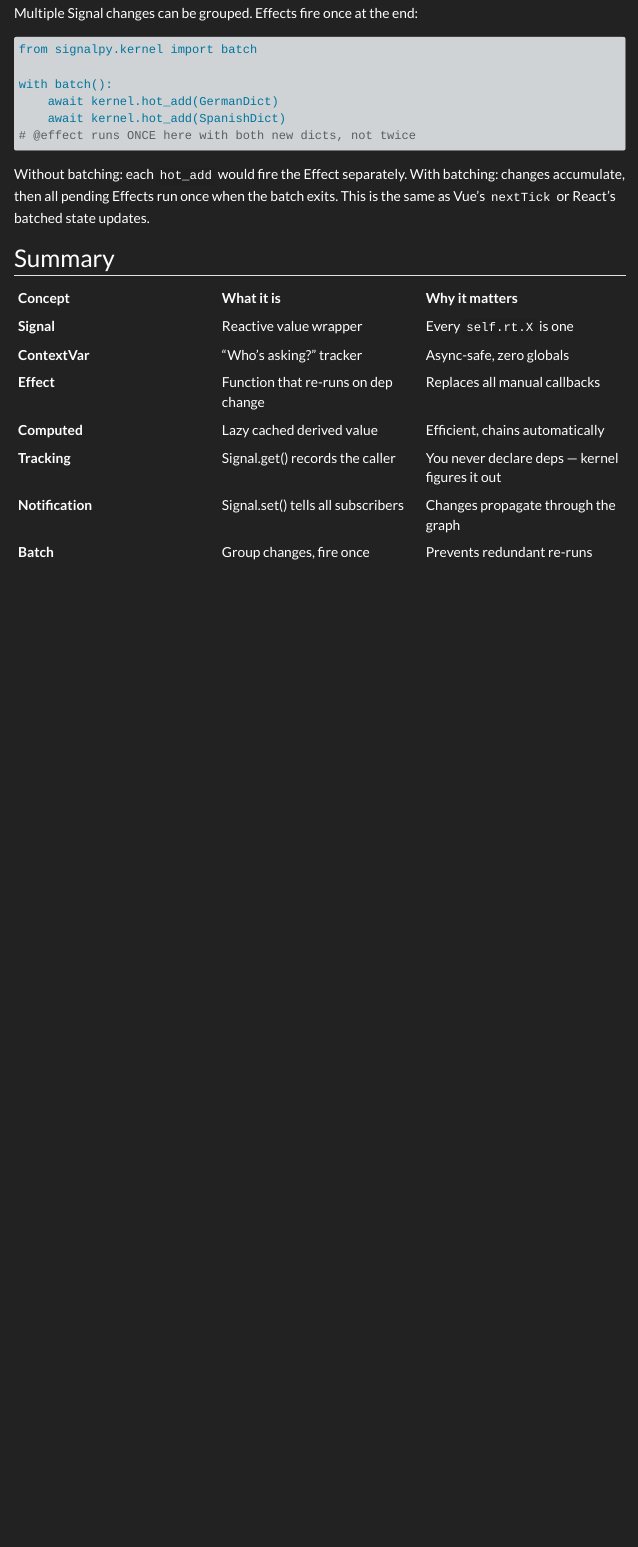
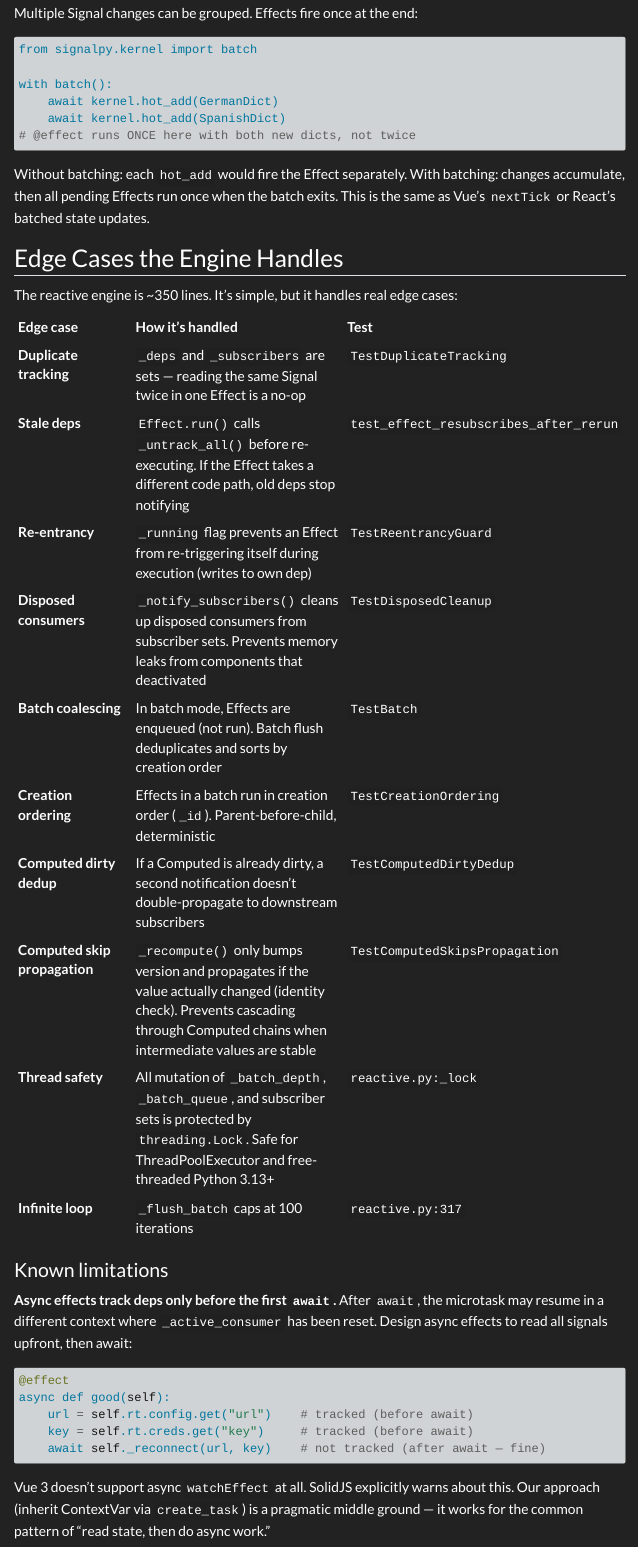
Before and after one commit to bayeslearner/plugkit, a Quarto document (docs/concepts/reactivity-deep-dive.qmd): the page in a window 1100 px wide, from 12050 px down. Rendered offline with R 4.5, knitr and Pandoc in place of Quarto, with nearby package versions; menus at the side of the page are left out; long lines of code are wrapped.

Commit message:
fix: reactive engine — thread safety, ordering, computed propagation, edge case tests
Fixes to reactive.py:
- Thread safety: Lock protects _batch_depth, _batch_queue, subscriber sets
- Creation ordering: effects in batch flush sorted by _id (deterministic)
- Disposed cleanup: _notify_subscribers removes disposed consumers (prevents leak)
- Computed dirty dedup: already-dirty computed skips redundant propagation
- Computed skip propagation: _recompute only notifies if value changed (identity)
- Batch propagation fix: Computed→Effect chains now work correctly in batch mode
  (removed special-casing of Computeds; _notify propagates through chains)

8 new edge case tests covering: duplicate tracking, dep resubscription,
computed chain propagation, disposed cleanup, creation ordering, re-entrancy,
computed dirty dedup, computed value-unchanged skip.

Known limitations documented: async effects track before first await only,
push-then-pull tradeoff for computed→effect notification.

276 tests pass.

Co-Authored-By: Claude Opus 4.6 (1M context) <noreply@anthropic.com>

````diff
--- a/docs/concepts/reactivity-deep-dive.qmd
+++ b/docs/concepts/reactivity-deep-dive.qmd
@@ -587,3 +587,37 @@
 
 Without batching: each `hot_add` would fire the Effect separately. With batching: changes accumulate, then all pending Effects run once when the batch exits. This is the same as Vue's `nextTick` or React's batched state updates.
 
+## Edge Cases the Engine Handles
+
+The reactive engine is ~350 lines. It's simple, but it handles real edge cases:
+
+| Edge case | How it's handled | Test |
+|-----------|-----------------|------|
+| **Duplicate tracking** | `_deps` and `_subscribers` are sets — reading the same Signal twice in one Effect is a no-op | `TestDuplicateTracking` |
+| **Stale deps** | `Effect.run()` calls `_untrack_all()` before re-executing. If the Effect takes a different code path, old deps stop notifying | `test_effect_resubscribes_after_rerun` |
+| **Re-entrancy** | `_running` flag prevents an Effect from re-triggering itself during execution (writes to own dep) | `TestReentrancyGuard` |
+| **Disposed consumers** | `_notify_subscribers()` cleans up disposed consumers from subscriber sets. Prevents memory leaks from components that deactivated | `TestDisposedCleanup` |
+| **Batch coalescing** | In batch mode, Effects are enqueued (not run). Batch flush deduplicates and sorts by creation order | `TestBatch` |
+| **Creation ordering** | Effects in a batch run in creation order (`_id`). Parent-before-child, deterministic | `TestCreationOrdering` |
+| **Computed dirty dedup** | If a Computed is already dirty, a second notification doesn't double-propagate to downstream subscribers | `TestComputedDirtyDedup` |
+| **Computed skip propagation** | `_recompute()` only bumps version and propagates if the value actually changed (identity check). Prevents cascading through Computed chains when intermediate values are stable | `TestComputedSkipsPropagation` |
+| **Thread safety** | All mutation of `_batch_depth`, `_batch_queue`, and subscriber sets is protected by `threading.Lock`. Safe for ThreadPoolExecutor and free-threaded Python 3.13+ | `reactive.py:_lock` |
+| **Infinite loop** | `_flush_batch` caps at 100 iterations | `reactive.py:317` |
+
+### Known limitations
+
+**Async effects track deps only before the first `await`.** After `await`, the
+microtask may resume in a different context where `_active_consumer` has been
+reset. Design async effects to read all signals upfront, then await:
+
+```python
+@effect
+async def good(self):
+    url = self.rt.config.get("url")    # tracked (before await)
+    key = self.rt.creds.get("key")     # tracked (before await)
+    await self._reconnect(url, key)    # not tracked (after await — fine)
+```
+
+Vue 3 doesn't support async `watchEffect` at all. SolidJS explicitly warns about
+this. Our approach (inherit ContextVar via `create_task`) is a pragmatic middle
+ground — it works for the common pattern of "read state, then do async work."
@@ -592,9 +635,10 @@
 | Concept | What it is | Why it matters |
 |---|---|---|
 | **Signal** | Reactive value wrapper | Every `self.rt.X` is one |
-| **ContextVar** | "Who's asking?" tracker | Async-safe, zero globals |
+| **ContextVar** | "Who's asking?" tracker | Async-safe, per-task isolation |
 | **Effect** | Function that re-runs on dep change | Replaces all manual callbacks |
-| **Computed** | Lazy cached derived value | Efficient, chains automatically |
+| **Computed** | Lazy cached derived value | Efficient, chains automatically, skips propagation on same value |
 | **Tracking** | Signal.get() records the caller | You never declare deps — kernel figures it out |
 | **Notification** | Signal.set() tells all subscribers | Changes propagate through the graph |
-| **Batch** | Group changes, fire once | Prevents redundant re-runs |
+| **Batch** | Group changes, fire once | Effects deduplicated and sorted by creation order |
+| **Lock** | Thread safety | `_batch_depth`, `_batch_queue`, subscriber sets protected |
--- a/src/signalpy/kernel/reactive.py
+++ b/src/signalpy/kernel/reactive.py
@@ -1,6 +1,6 @@
 """Reactive primitives — Signal, Computed, Effect, batch.
 
-The reactivity engine. Zero dependencies. ~200 lines.
+The reactivity engine. Zero external dependencies. ~350 lines.
 Everything in the kernel builds on these three primitives.
 
 Algorithm (Vue 3 / Preact Signals model):
@@ -8,15 +8,28 @@
   - Signal.get() checks _active_consumer and registers the dependency.
   - Signal.set() notifies all registered consumers.
   - Computed is a lazy Signal that recomputes when dependencies are dirty.
+    Skips propagation if the recomputed value is identical (by identity).
   - Effect re-runs its function when any tracked dependency changes.
   - batch() groups multiple set() calls, effects fire once at the end.
+
+Threading: all mutation of shared state (_batch_depth, _batch_queue,
+subscriber sets) is protected by a Lock. Safe for multi-threaded use
+(ThreadPoolExecutor for blocking I/O) and free-threaded Python 3.13+.
+
+Ordering: Effects execute in creation order within a batch flush.
+This ensures parent-before-child and deterministic behavior.
+
+Async effects: tracking only covers signal reads before the first
+`await`. Reads after an `await` may run in a different microtask where
+_active_consumer has been reset. This is a known limitation shared
+with Vue 3 (which doesn't support async watchEffect).
 """
 from __future__ import annotations
 
 import asyncio
 import inspect
 import logging
-import weakref
+import threading
 from contextlib import contextmanager
 from contextvars import ContextVar
 from typing import Any, Callable, Generic, TypeVar
@@ -30,14 +43,25 @@
 _active_consumer: ContextVar[_Consumer | None] = ContextVar("_active_consumer", default=None)
 _batch_depth: int = 0
 _batch_queue: list[Effect] = []
+_lock = threading.Lock()
+_creation_counter: int = 0
+
+
+def _next_id() -> int:
+    """Monotonic creation counter for deterministic effect ordering."""
+    global _creation_counter
+    with _lock:
+        _creation_counter += 1
+        return _creation_counter
 
 
 class _Consumer:
     """Base for anything that tracks Signal dependencies (Effect, Computed)."""
-    __slots__ = ("_deps",)
+    __slots__ = ("_deps", "_id")
 
     def __init__(self) -> None:
         self._deps: set[Signal] = set()
+        self._id: int = _next_id()
 
     def _track(self, signal: Signal) -> None:
         """Record that this consumer read the given signal."""
@@ -74,7 +98,10 @@
         self._subscribers: set[_Consumer] = set()
 
     def get(self) -> T:
-        """Read the value. If inside an Effect or Computed, track the dependency."""
+        """Read the value. If inside an Effect or Computed, track the dependency.
+
+        Duplicate tracking is a no-op: _deps and _subscribers are sets.
+        """
         consumer = _active_consumer.get()
         if consumer is not None:
             consumer._track(self)
@@ -86,7 +113,13 @@
         return self._value
 
     def set(self, value: T) -> None:
-        """Set the value. If changed, notify all subscribers."""
+        """Set the value. If changed (by identity), notify all subscribers.
+
+        Identity comparison (is) is deliberate:
+        - Mutating a dict in place and calling set() with the same object is a no-op.
+        - Create a new dict to trigger notification.
+        - Consistent with Vue 3's Object.is() and Preact's identity check.
+        """
         if value is self._value:
             return
         self._value = value
@@ -98,4 +131,24 @@
         self.set(fn(self._value))
 
     def _notify_subscribers(self) -> None:
-        """Notify all consumers that this signal changed."""
+        """Notify all consumers that this signal changed.
+
+        Thread-safe: takes a snapshot of subscribers under lock.
+        Cleans up disposed consumers to prevent memory leaks.
+
+        All consumers get _notify() called — batch checking is handled
+        by each consumer type:
+        - Effect._notify() checks _batch_depth and enqueues if batching
+        - Computed._notify() marks dirty and propagates to its subscribers
+        This ensures Computed→Effect chains work correctly in batch mode.
+        """
+        with _lock:
+            # Clean up disposed consumers (prevents memory leak)
+            self._subscribers = {
+                c for c in self._subscribers
+                if not getattr(c, '_disposed', False)
+            }
+            snapshot = list(self._subscribers)
+
+        for consumer in snapshot:
+            consumer._notify()
@@ -127,6 +171,10 @@
 
 class Computed(_Consumer, Generic[T]):
     """Derived reactive value. Caches result. Recomputes lazily when deps change.
+
+    Skips propagation to downstream subscribers if the recomputed value
+    is identical (by identity) to the previous value. This avoids
+    unnecessary effect re-runs when a computed returns the same object.
 
         name = Signal("Alice")
         greeting = Computed(lambda: f"Hello, {name.get()}!")
@@ -165,28 +213,56 @@
         return self._value  # type: ignore
 
     def _recompute(self) -> None:
-        """Execute fn, track new dependencies, cache result."""
-        # Untrack old dependencies
+        """Execute fn, track new dependencies, cache result.
+
+        Only bumps version and propagates to subscribers if the
+        recomputed value is different (by identity) from the old value.
+        This is the key optimization: if a computed returns the same
+        object, downstream effects don't re-run.
+        """
         self._untrack_all()
-        # Set self as the active consumer
         token = _active_consumer.set(self)
         try:
             old = self._value
             self._value = self._fn()
+            self._dirty = False
+            # Only propagate if value actually changed (identity)
             if self._value is not old:
                 self._version += 1
-            self._dirty = False
+                self._propagate()
         finally:
             _active_consumer.reset(token)
 
+    def _propagate(self) -> None:
+        """Notify downstream subscribers that this computed's value changed."""
+        with _lock:
+            # Clean up disposed subscribers
+            self._subscribers = {
+                c for c in self._subscribers
+                if not getattr(c, '_disposed', False)
+            }
+            snapshot = list(self._subscribers)
+        for consumer in snapshot:
+            consumer._notify()
+
     def _notify(self) -> None:
-        """Called when a dependency changed. Mark dirty and propagate."""
+        """Called when a dependency changed. Mark dirty and propagate.
+
+        We must propagate even though we haven't recomputed yet, because
+        downstream Effects need to know they should re-run. When they do
+        re-run and read this Computed, _recompute will check if the value
+        actually changed and skip further propagation if not.
+        """
         if self._disposed:
             return
+        was_dirty = self._dirty
         self._dirty = True
-        # Propagate to our own subscribers (other Computeds or Effects)
-        for consumer in list(self._subscribers):
-            consumer._notify()
+        # Only propagate if we weren't already dirty (avoid redundant notifications)
+        if not was_dirty:
+            with _lock:
+                snapshot = list(self._subscribers)
+            for consumer in snapshot:
+                consumer._notify()
 
     def dispose(self) -> None:
         """Stop tracking. Remove from all dependency subscriber lists."""
@@ -211,6 +287,12 @@
         log_effect = Effect(lambda: print(f"Counter: {counter.get()}"))
         counter.set(1)  # prints "Counter: 1"
         log_effect.dispose()  # stops tracking
+
+    Async effects (async def) are supported but with a limitation:
+    dependency tracking only covers signal reads before the first `await`.
+    Reads after `await` may execute in a different microtask where
+    _active_consumer has been reset. Design effects to read all signals
+    upfront, then await with the captured values.
     """
     __slots__ = ("_fn", "_is_async", "_disposed", "_running")
 
@@ -226,11 +308,14 @@
     def run(self) -> None:
         """Execute the effect function, tracking all Signal reads.
 
+        Re-entrancy guard: if the effect is already running (e.g., effect
+        writes to a signal it reads), skip. This prevents infinite loops.
+
         For async effects: we set _active_consumer BEFORE creating the task.
         asyncio.create_task copies the current context, so the coroutine
         body will see _active_consumer=self during its Signal reads.
         We reset the context var immediately after task creation (the task
-        has its own copy).
+        has its own copy). Reads after the first `await` may not be tracked.
         """
         if self._disposed or self._running:
             return
@@ -272,10 +355,12 @@
         """Called by a signal when its value changes."""
         if self._disposed:
             return
-        global _batch_depth
-        if _batch_depth > 0:
-            if self not in _batch_queue:
-                _batch_queue.append(self)
+        with _lock:
+            in_batch = _batch_depth > 0
+        if in_batch:
+            with _lock:
+                if self not in _batch_queue:
+                    _batch_queue.append(self)
         else:
             self.run()
 
@@ -298,30 +383,45 @@
             name.set("Alice")
             age.set(30)
         # Effects that depend on name or age run ONCE here, not twice.
+
+    Thread-safe: batch depth is protected by lock.
     """
     global _batch_depth
-    _batch_depth += 1
+    with _lock:
+        _batch_depth += 1
     try:
         yield
     finally:
-        _batch_depth -= 1
-        if _batch_depth == 0:
+        with _lock:
+            _batch_depth -= 1
+            should_flush = _batch_depth == 0
+        if should_flush:
             _flush_batch()
 
 
 def _flush_batch() -> None:
-    """Run all pending effects from the batch queue."""
+    """Run all pending effects from the batch queue.
+
+    Effects are sorted by creation order (_id) for deterministic execution.
+    Parent effects (created first) run before child effects.
+    """
     global _batch_queue
     iterations = 0
-    while _batch_queue:
+    while True:
+        with _lock:
+            if not _batch_queue:
+                break
+            # Sort by creation order (deterministic, parent before child)
+            _batch_queue.sort(key=lambda e: e._id)
+            pending = list(_batch_queue)
+            _batch_queue.clear()
+
         if iterations > 100:
             log.error("Reactive batch exceeded 100 iterations — possible infinite loop")
-            _batch_queue.clear()
+            with _lock:
+                _batch_queue.clear()
             break
-        # Take the current queue, clear it, run effects
-        # (effects may produce new entries)
-        pending = list(_batch_queue)
-        _batch_queue.clear()
+
         for effect in pending:
             if not effect._disposed:
                 effect.run()
````
Also changed, not shown: docs/concepts/reactivity-deep-dive.qmd (9 more changed lines), src/signalpy/kernel/reactive.py (11 more changed lines), 1 other file.
